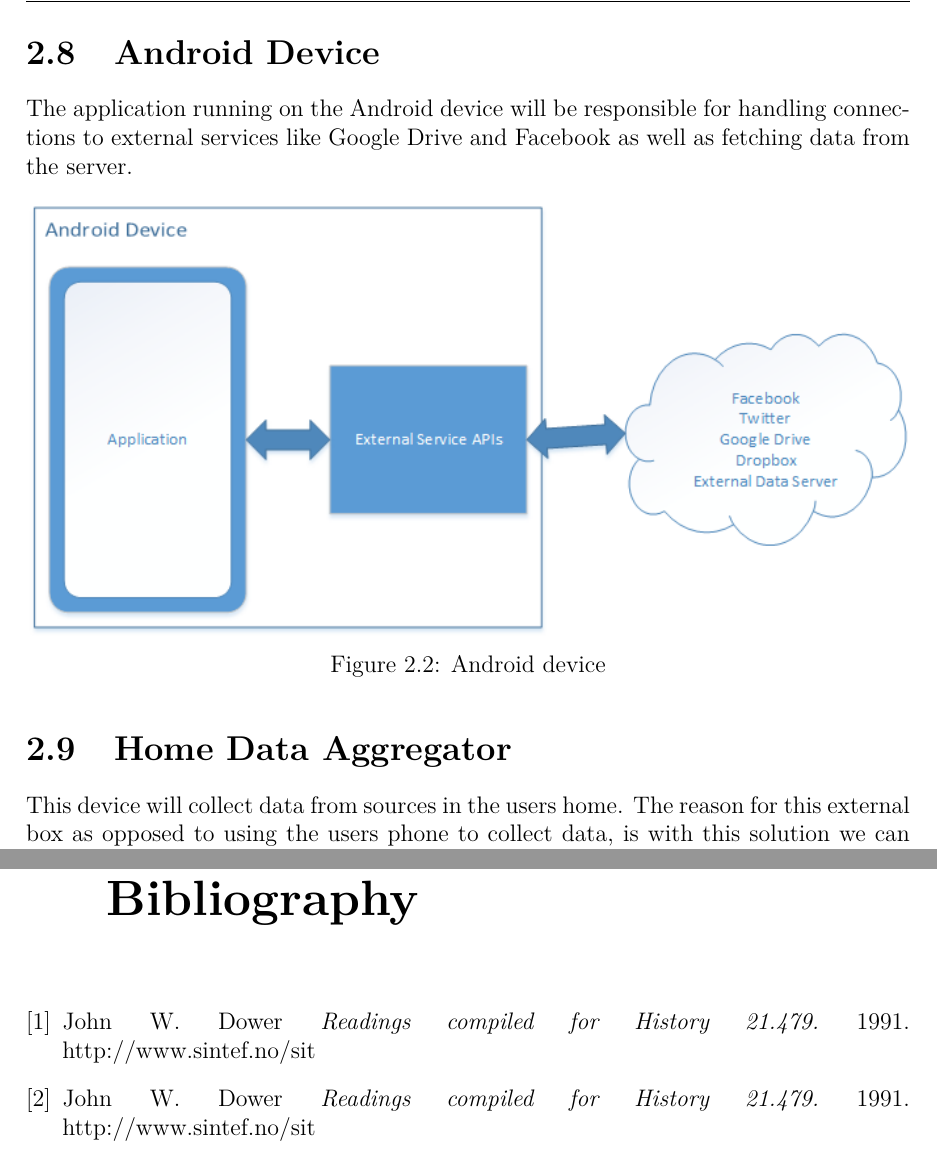
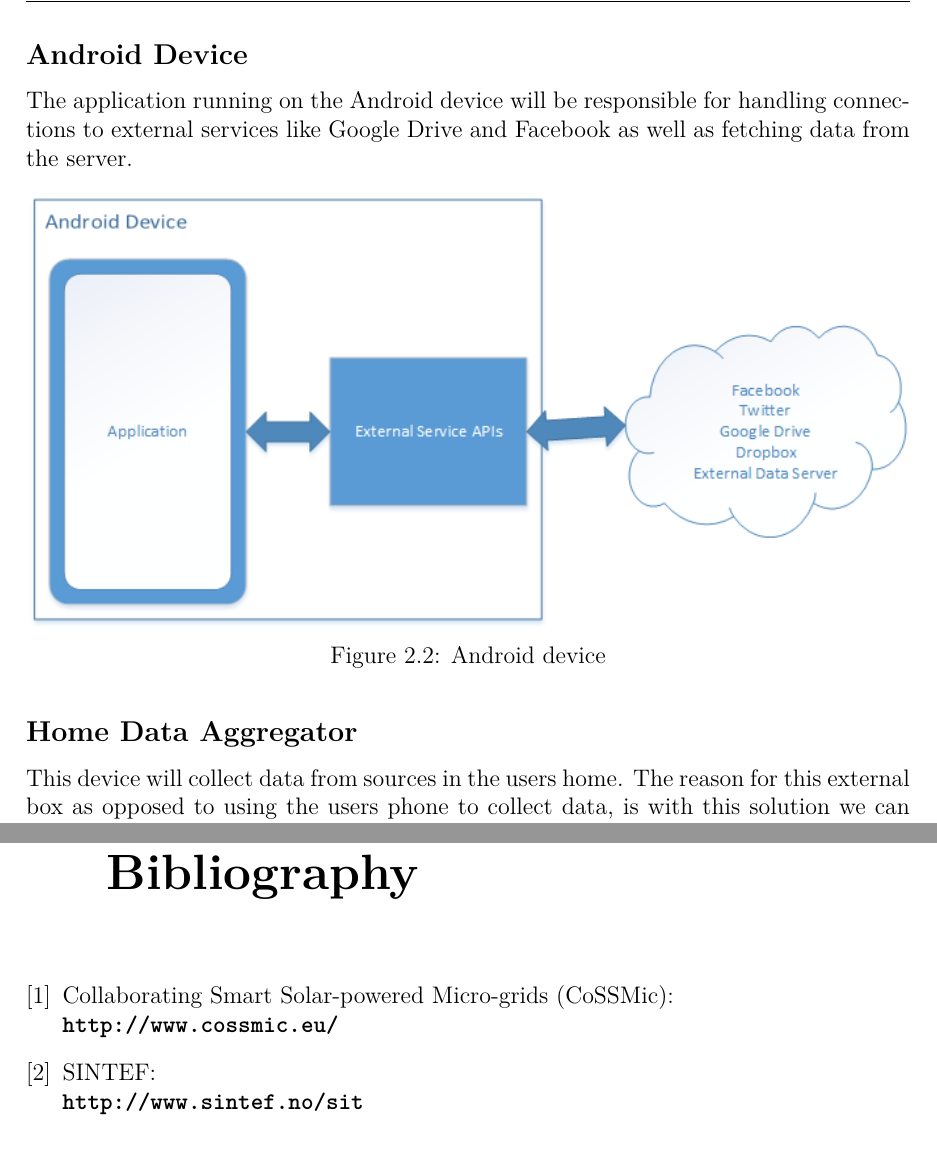
Before and after one commit to haavardlian/IT2901, a LaTeX thesis (report/rapport.tex, which reads report/bib.tex, report/ch/projectPlan/sec/architecture.tex): two parts of pages 12 and 17 of 17, joined at a grey line, cut so that both start at the same text. Compiled offline with pdfLaTeX.

Commit message:
Minor fix in structure in architecture and bibliography

```diff
--- a/report/bib.tex
+++ b/report/bib.tex
@@ -1,10 +1,11 @@
 \begin{thebibliography}{1}
 
-  \bibitem{sintef} John W. Dower {\em Readings compiled for History
-  21.479.}  1991. http://www.sintef.no/sit
 
-    \bibitem{cossmic} John W. Dower {\em Readings compiled for History
-  21.479.}  1991. http://www.sintef.no/sit
+    \bibitem{cossmic} Collaborating Smart Solar-powered Micro-grids (CoSSMic):\\ \textbf{\url{http://www.cossmic.eu/}}
+
+  \bibitem{sintef} SINTEF: \\
+ \textbf{ \url{ http://www.sintef.no/sit}}
+
 
 
 
--- a/report/ch/projectPlan/sec/architecture.tex
+++ b/report/ch/projectPlan/sec/architecture.tex
@@ -7,7 +7,7 @@ The server has two communications parts and one storage backend. The first commu
 \caption{Server}
 \end{figure}
 
-\section{Android Device}
+\subsection{Android Device}
 The application running on the Android device will be responsible for handling connections to external services like Google Drive and Facebook as well as fetching data from the server.
 
 \begin{figure}[H]
@@ -15,7 +15,7 @@ The application running on the Android device will be responsible for handling c
 \caption{Android device}
 \end{figure}
 
-\section{Home Data Aggregator}
+\subsection{Home Data Aggregator}
 This device will collect data from sources in the users home. The reason for this external box as opposed to using the users phone to collect data, is with this solution we can fetch data at regular intervals throughout the whole day with no need for the users to be home. The device will pass data along to the external server at request from the server.
 
 \begin{figure}[H]
```
